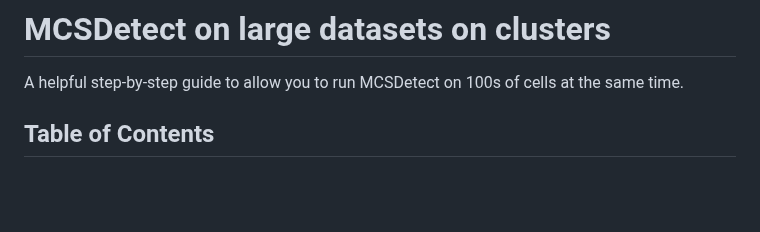
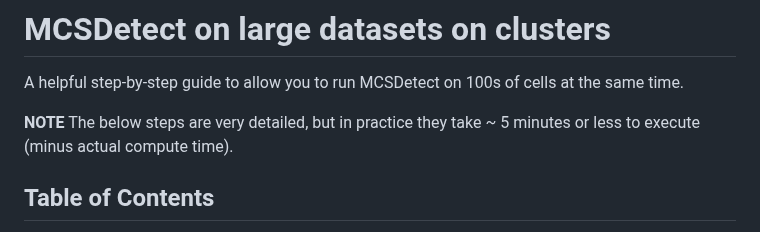
Before and after one commit to bencardoen/SubPrecisionContactDetection.jl, a Markdown page: cluster.md, the part around the change. GitHub-like rendering; blank space fills up the shorter version.

```diff
--- a/cluster.md
+++ b/cluster.md
@@ -17,6 +17,8 @@
 
 # MCSDetect on large datasets on clusters
 A helpful step-by-step guide to allow you to run MCSDetect on 100s of cells at the same time.
+
+**NOTE** The below steps are very detailed, but in practice they take ~ 5 minutes or less to execute (minus actual compute time).
 
 ## Table of Contents
 - [0 Requirements ](#req)
```
